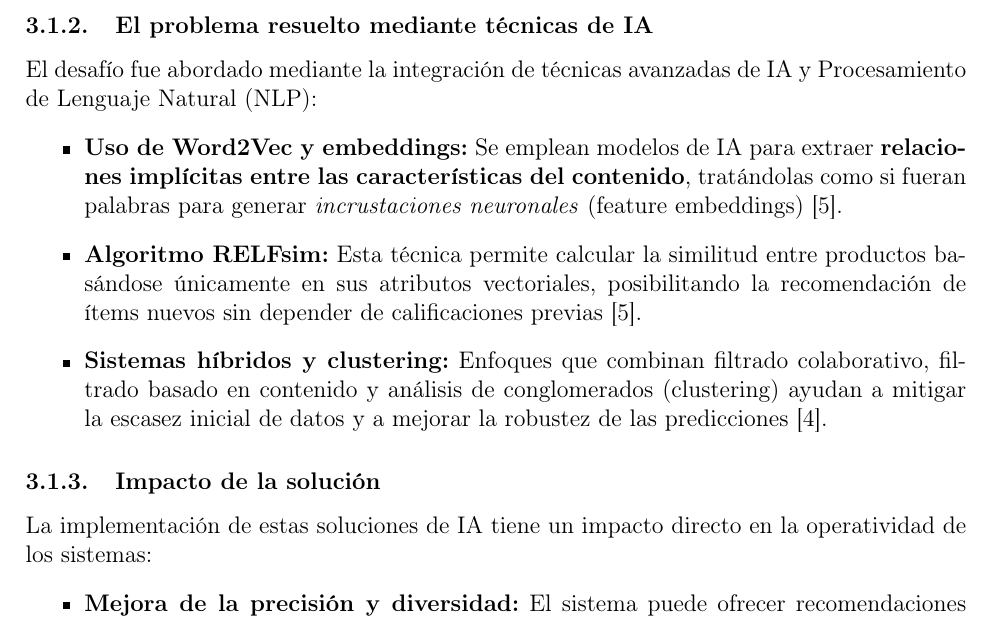
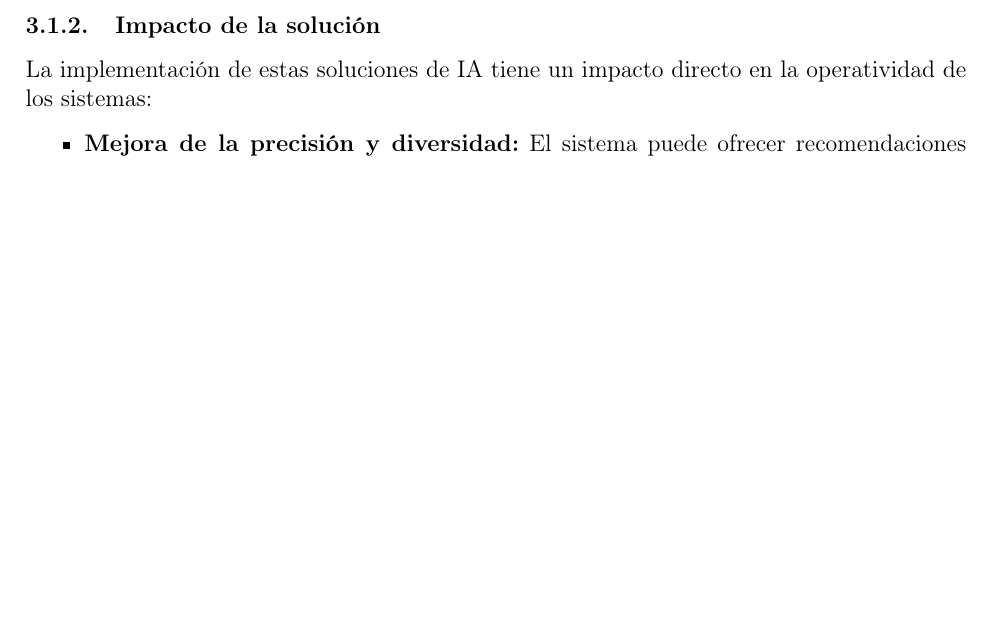
Before and after one commit to christianbueno1/tarea1-ai, a LaTeX document (reporte.tex): part of page 14 of 19 before the commit and part of page 14 of 18 after it, cut at the place of the change, the shorter picture padded with empty space. Compiled offline with pdfLaTeX.

Commit message:
docs: remove solucion cold-star

```diff
--- a/reporte.tex
+++ b/reporte.tex
@@ -590,13 +590,6 @@ El problema específico analizado es la \textbf{incapacidad de los sistemas de r
 
 Este vacío de información genera una "matriz de calificaciones" escasamente poblada que deja al sistema incapaz de funcionar correctamente en las etapas iniciales \cite{DBLP:journals/corr/abs-2005-08148, freecodecamp-cold-start-problem}.
 
-\subsubsection{El problema resuelto mediante técnicas de IA}
-El desafío fue abordado mediante la integración de técnicas avanzadas de IA y Procesamiento de Lenguaje Natural (NLP):
-\begin{itemize}
-	\item \textbf{Uso de Word2Vec y embeddings:} Se emplean modelos de IA para extraer \textbf{relaciones implícitas entre las características del contenido}, tratándolas como si fueran palabras para generar \emph{incrustaciones neuronales} (feature embeddings) \cite{DBLP:journals/corr/abs-2005-08148}.
-	\item \textbf{Algoritmo RELFsim:} Esta técnica permite calcular la similitud entre productos basándose únicamente en sus atributos vectoriales, posibilitando la recomendación de ítems nuevos sin depender de calificaciones previas \cite{DBLP:journals/corr/abs-2005-08148}.
-	\item \textbf{Sistemas híbridos y clustering:} Enfoques que combinan filtrado colaborativo, filtrado basado en contenido y análisis de conglomerados (clustering) ayudan a mitigar la escasez inicial de datos y a mejorar la robustez de las predicciones \cite{Wang_Xu_Li_Li_2025}.
-\end{itemize}
 
 \subsubsection{Impacto de la solución}
 La implementación de estas soluciones de IA tiene un impacto directo en la operatividad de los sistemas:
```
